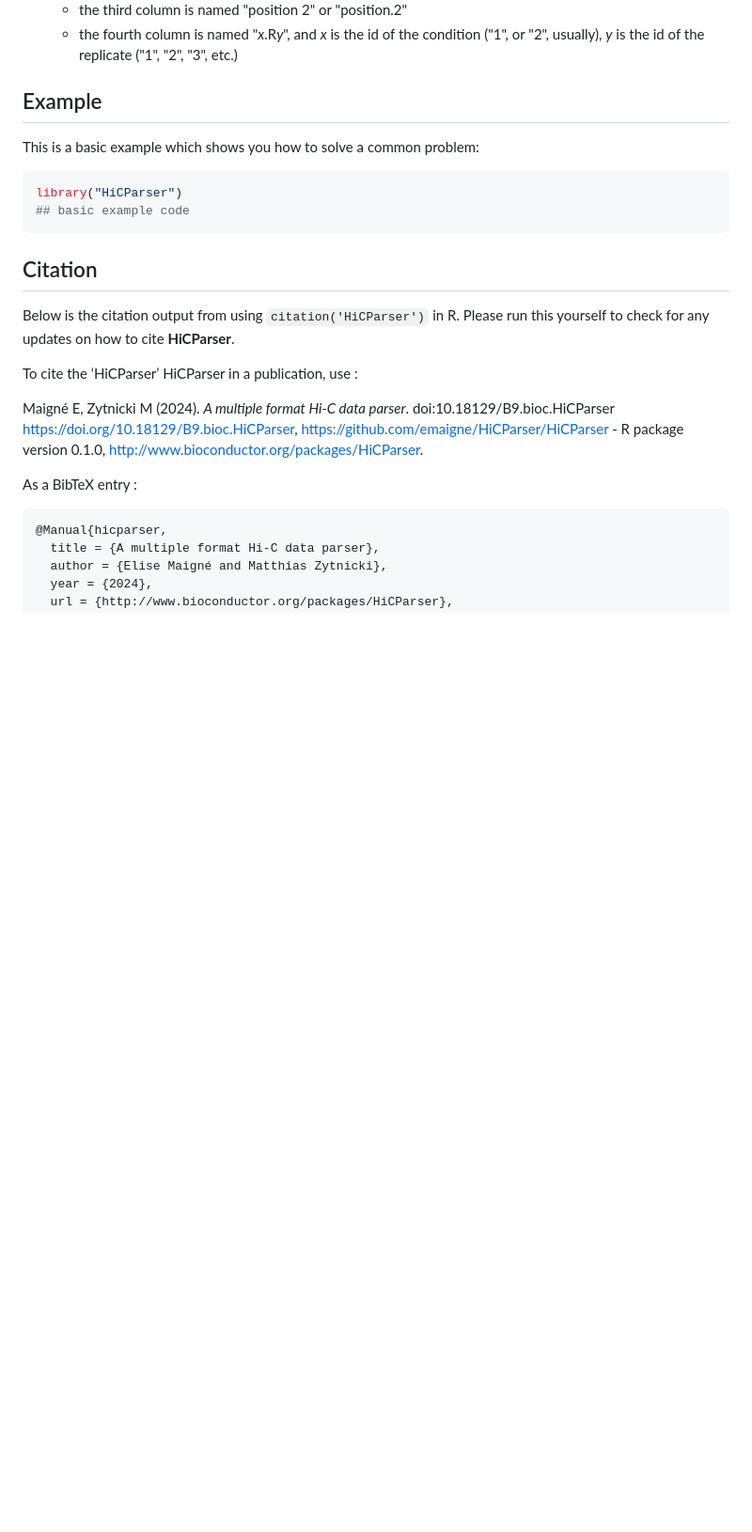
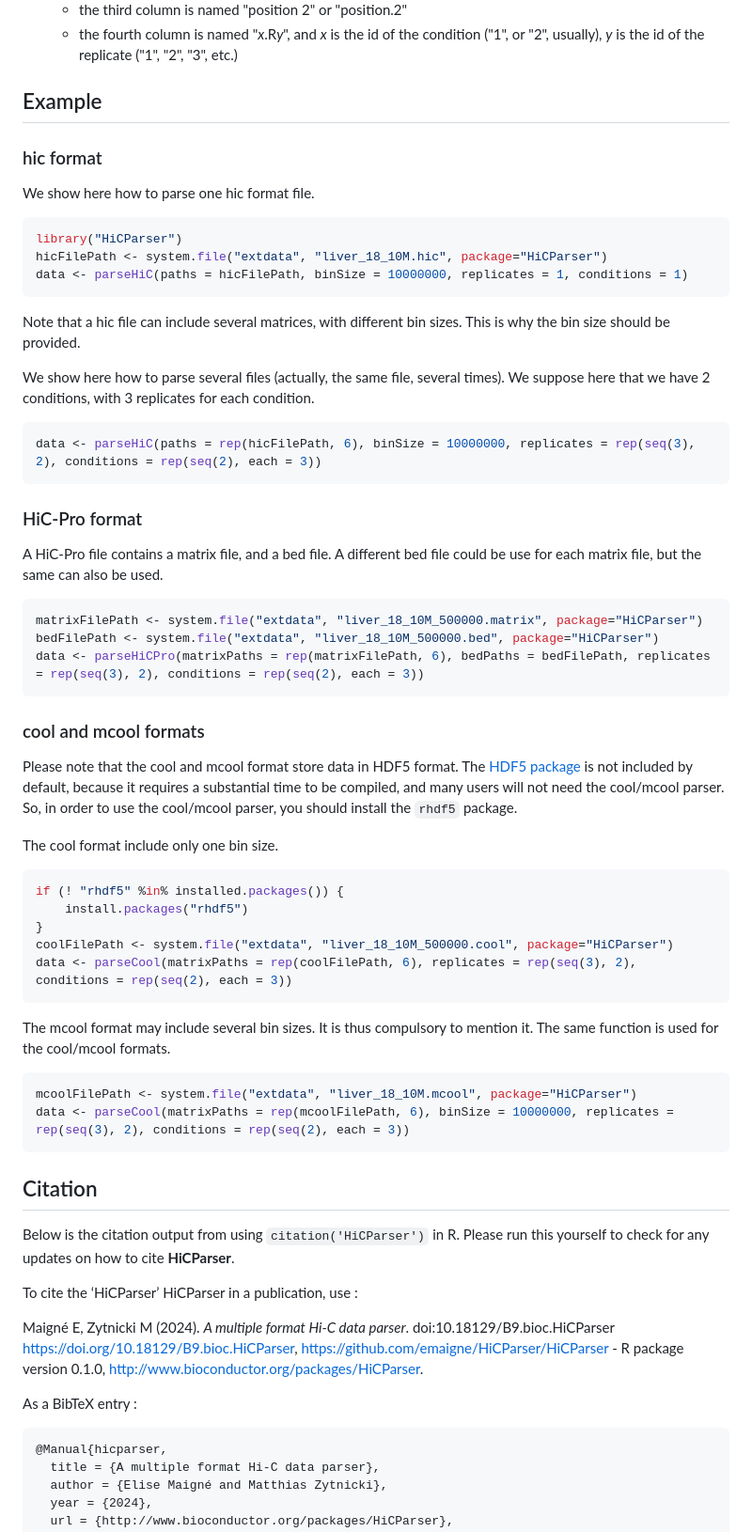
Before and after one commit to emaigne/HiCParser, a Markdown page: README.md, the part around the change. Shown: that part at 94% size. GitHub-like rendering; blank space fills up the shorter version.

Commit message:
Examples

````diff
--- a/README.md
+++ b/README.md
@@ -66,11 +66,59 @@ So far, `HiCParser` supports:
 
 ## Example
 
-This is a basic example which shows you how to solve a common problem:
+### hic format
+
+We show here how to parse one hic format file.
 
 ``` r
 library("HiCParser")
-## basic example code
+hicFilePath <- system.file("extdata", "liver_18_10M.hic", package="HiCParser")
+data <- parseHiC(paths = hicFilePath, binSize = 10000000, replicates = 1, conditions = 1)
+```
+Note that a hic file can include several matrices, with different bin sizes.
+This is why the bin size should be provided.
+
+We show here how to parse several files (actually, the same file, several times).
+We suppose here that we have 2 conditions, with 3 replicates for each condition.
+
+``` r
+data <- parseHiC(paths = rep(hicFilePath, 6), binSize = 10000000, replicates = rep(seq(3), 2), conditions = rep(seq(2), each = 3))
+```
+
+### HiC-Pro format
+
+A HiC-Pro file contains a matrix file, and a bed file.
+A different bed file could be use for each matrix file, but the same can also be used.
+
+``` r
+matrixFilePath <- system.file("extdata", "liver_18_10M_500000.matrix", package="HiCParser")
+bedFilePath <- system.file("extdata", "liver_18_10M_500000.bed", package="HiCParser")
+data <- parseHiCPro(matrixPaths = rep(matrixFilePath, 6), bedPaths = bedFilePath, replicates = rep(seq(3), 2), conditions = rep(seq(2), each = 3))
+```
+
+### cool and mcool formats
+
+Please note that the cool and mcool format store data in HDF5 format.
+The [HDF5 package](https://bioconductor.org/packages/release/bioc/html/rhdf5.html) is not included by default, because it requires a substantial time to be compiled, and many users will not need the cool/mcool parser.
+So, in order to use the cool/mcool parser, you should install the `rhdf5` package.
+
+The cool format include only one bin size.
+
+``` r
+if (! "rhdf5" %in% installed.packages()) {
+    install.packages("rhdf5")
+}
+coolFilePath <- system.file("extdata", "liver_18_10M_500000.cool", package="HiCParser")
+data <- parseCool(matrixPaths = rep(coolFilePath, 6), replicates = rep(seq(3), 2), conditions = rep(seq(2), each = 3))
+```
+
+The mcool format may include several bin sizes.
+It is thus compulsory to mention it.
+The same function is used for the cool/mcool formats.
+
+``` r
+mcoolFilePath <- system.file("extdata", "liver_18_10M.mcool", package="HiCParser")
+data <- parseCool(matrixPaths = rep(mcoolFilePath, 6), binSize = 10000000, replicates = rep(seq(3), 2), conditions = rep(seq(2), each = 3))
 ```
 
 ## Citation
````
